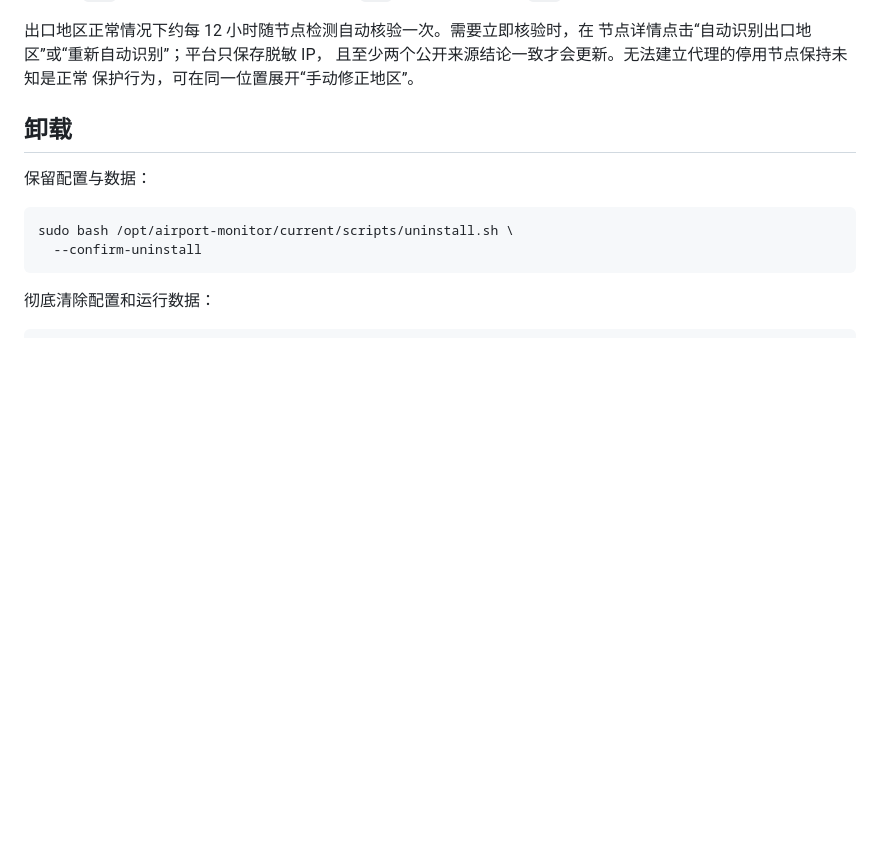
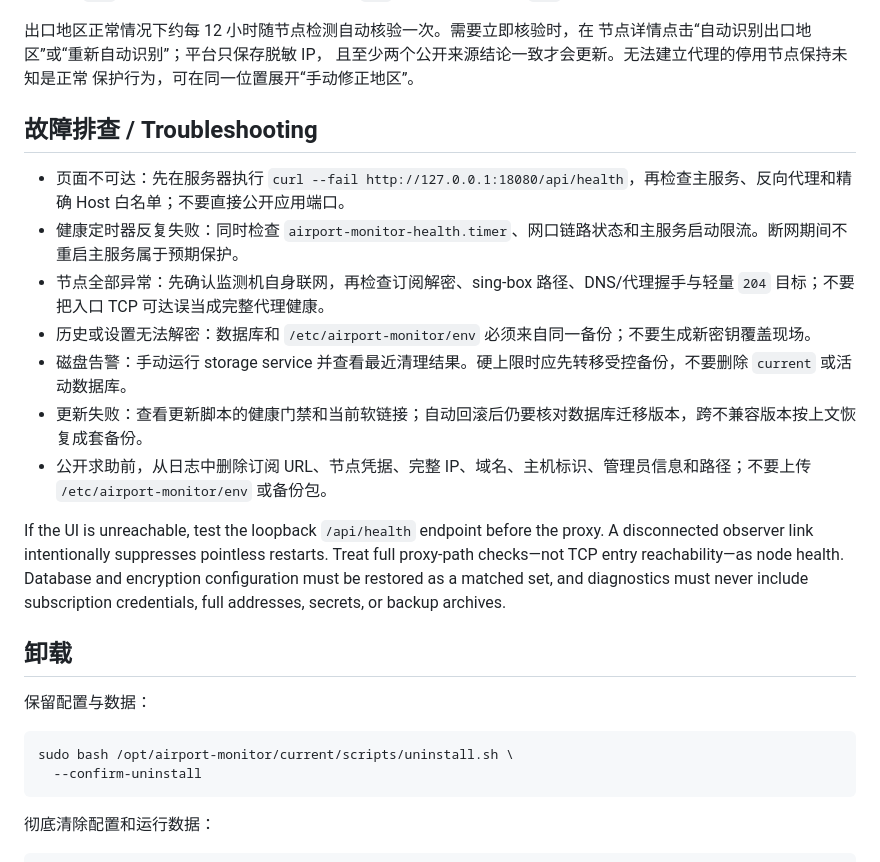
Before and after one commit to ferretgeek/proxy-uptime-monitor, a Markdown page: docs/部署与运维.md, the part around the change. GitHub-like rendering; blank space fills up the shorter version.

Commit message:
docs: complete operations troubleshooting

```diff
--- a/docs/部署与运维.md
+++ b/docs/部署与运维.md
@@ -138,6 +138,18 @@ sudo systemctl restart airport-monitor.service
 且至少两个公开来源结论一致才会更新。无法建立代理的停用节点保持未知是正常
 保护行为，可在同一位置展开“手动修正地区”。
 
+## 故障排查 / Troubleshooting
+
+- 页面不可达：先在服务器执行 `curl --fail http://127.0.0.1:18080/api/health`，再检查主服务、反向代理和精确 Host 白名单；不要直接公开应用端口。
+- 健康定时器反复失败：同时检查 `airport-monitor-health.timer`、网口链路状态和主服务启动限流。断网期间不重启主服务属于预期保护。
+- 节点全部异常：先确认监测机自身联网，再检查订阅解密、sing-box 路径、DNS/代理握手与轻量 `204` 目标；不要把入口 TCP 可达误当成完整代理健康。
+- 历史或设置无法解密：数据库和 `/etc/airport-monitor/env` 必须来自同一备份；不要生成新密钥覆盖现场。
+- 磁盘告警：手动运行 storage service 并查看最近清理结果。硬上限时应先转移受控备份，不要删除 `current` 或活动数据库。
+- 更新失败：查看更新脚本的健康门禁和当前软链接；自动回滚后仍要核对数据库迁移版本，跨不兼容版本按上文恢复成套备份。
+- 公开求助前，从日志中删除订阅 URL、节点凭据、完整 IP、域名、主机标识、管理员信息和路径；不要上传 `/etc/airport-monitor/env` 或备份包。
+
+If the UI is unreachable, test the loopback `/api/health` endpoint before the proxy. A disconnected observer link intentionally suppresses pointless restarts. Treat full proxy-path checks—not TCP entry reachability—as node health. Database and encryption configuration must be restored as a matched set, and diagnostics must never include subscription credentials, full addresses, secrets, or backup archives.
+
 ## 卸载
 
 保留配置与数据：
```
